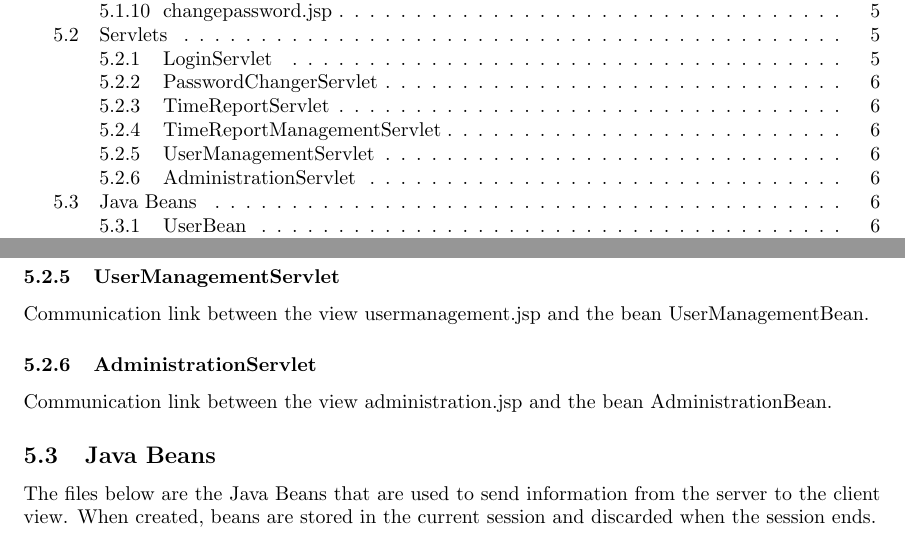
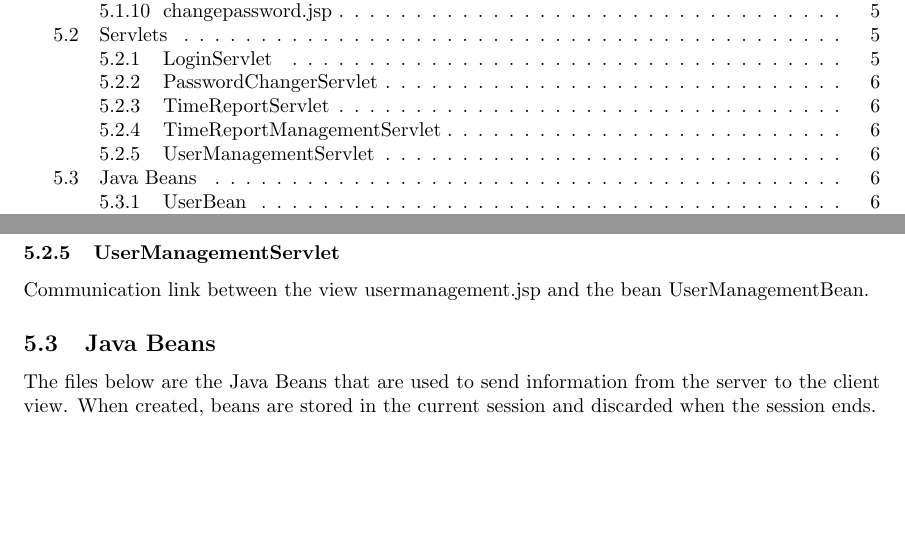
Before and after one commit to puspgroup2/work-library, a LaTeX document (P2-Baseline-Design-Test/PUSS214204_STLDD/STLDD.tex): two parts of pages 2 and 6 of 15, joined at a grey line, cut so that both start at the same text, the shorter picture padded with empty space. Compiled offline with pdfLaTeX.

Commit message:
Removed "AdministrationServlet"
It's function can be done in front-end

```diff
--- a/P2-Baseline-Design-Test/PUSS214204_STLDD/STLDD.tex
+++ b/P2-Baseline-Design-Test/PUSS214204_STLDD/STLDD.tex
@@ -175,9 +175,6 @@ Communication link between the views editReport.jsp and signReport.jsp and the b
 
 \subsubsection{UserManagementServlet}
 Communication link between the view usermanagement.jsp and the bean UserManagementBean.
-
-\subsubsection{AdministrationServlet}
-Communication link between the view administration.jsp and the bean AdministrationBean.
 
 \subsection{Java Beans}
 The files below are the Java Beans that are used to send information from the server to the client view. When created, beans are stored in the current session and discarded when the session ends.
```
